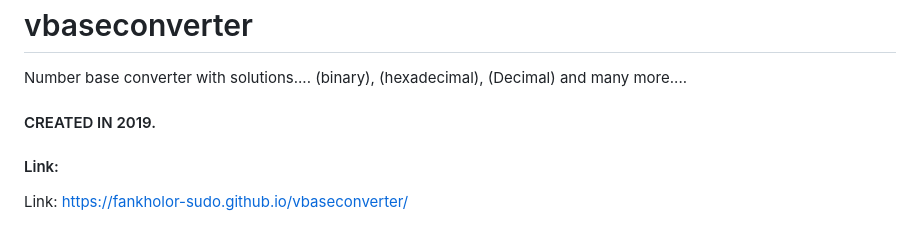
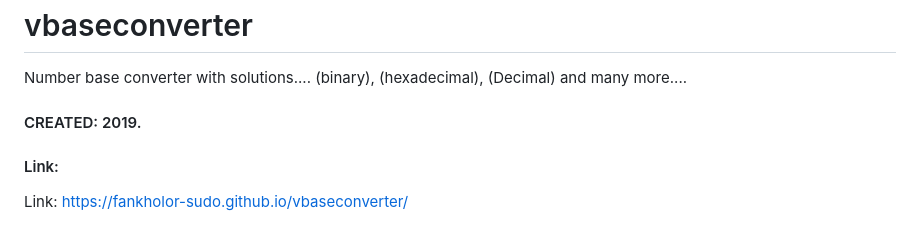
Before and after one commit to Fankholor-sudo/vbaseconverter, a Markdown page: README.md, the part around the change. GitHub-like rendering.

```diff
--- a/README.md
+++ b/README.md
@@ -1,7 +1,7 @@
 # vbaseconverter
 Number base converter with solutions.... (binary), (hexadecimal), (Decimal) and many more....
 
-#### CREATED IN 2019.
+#### CREATED:  2019.
 
 #### Link:
 Link: https://fankholor-sudo.github.io/vbaseconverter/
```
